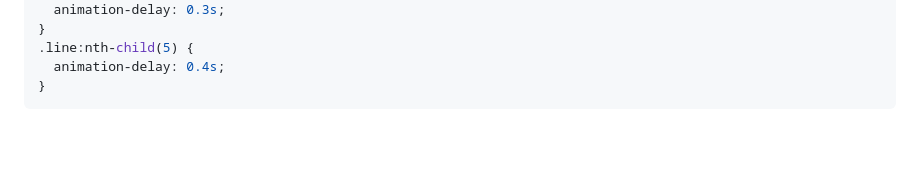
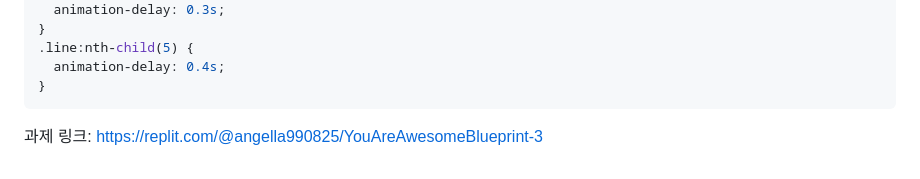
Before and after one commit to JIY00N2/kokoa-clone, a Markdown page: study/day9.md, the part around the change. Rendered like a GitHub page; blank space fills up the shorter version.

Commit message:
과제 링크 추가

````diff
--- a/study/day9.md
+++ b/study/day9.md
@@ -328,3 +328,5 @@ body {
   animation-delay: 0.4s;
 }
 ```
+
+과제 링크: https://replit.com/@angella990825/YouAreAwesomeBlueprint-3
````
